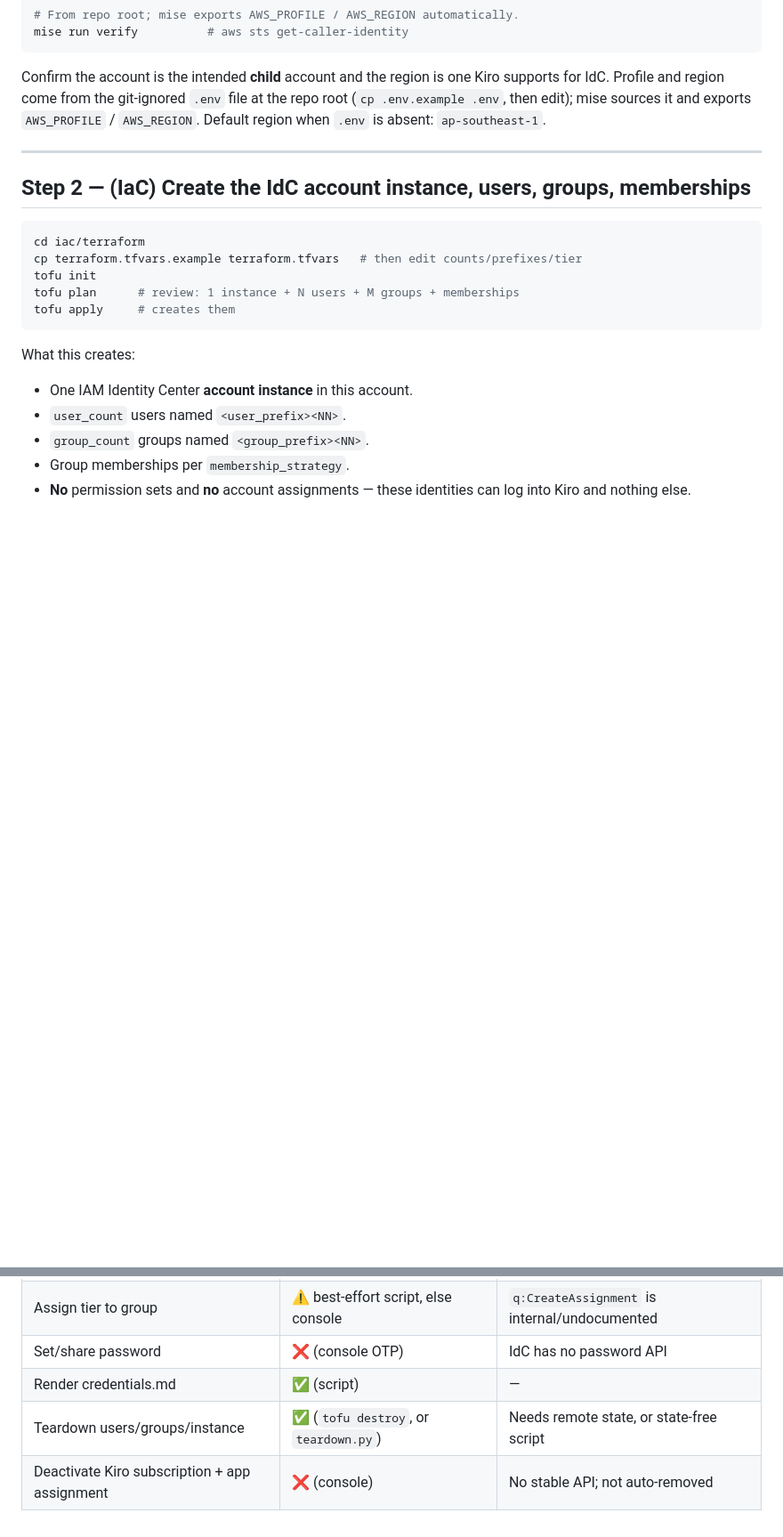
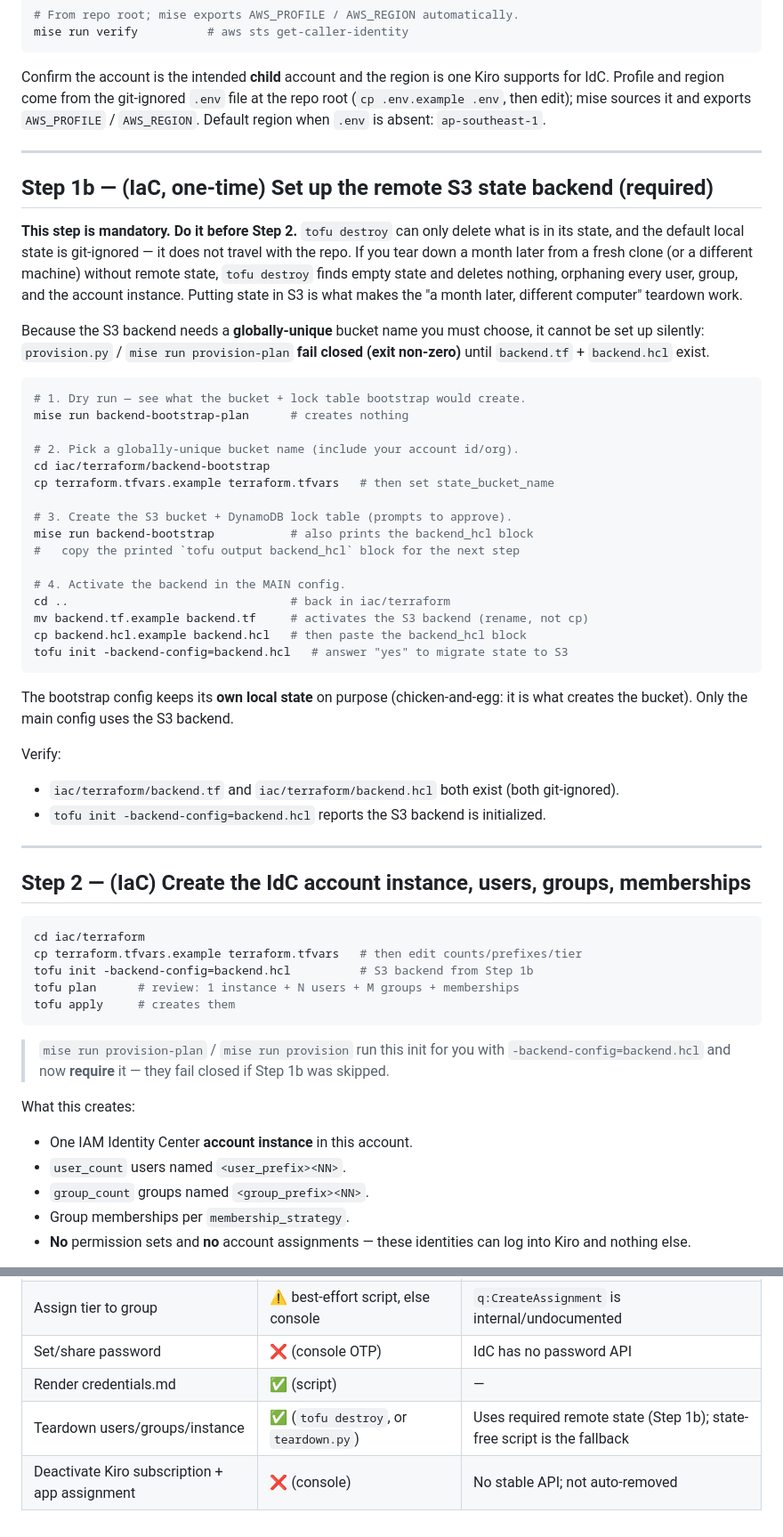
Before and after one commit to NikkiSatmaka/kiro-provisioning-iac, a Markdown page: iac/RUNBOOK.md, 2 parts joined by grey strips. Shown at 89% size. Drawn GitHub-style; blank space fills up the shorter version.

Commit message:
docs(runbook): add required step 1b remote-state backend
Insert a mandatory Step 1b between credential verify and the main apply that
sets up the S3 backend (bootstrap bucket + lock table, then activate
backend.tf/backend.hcl), explaining why it is required: teardown from a fresh
clone only works if state lives in S3. Update Step 2 to init with
-backend-config=backend.hcl and note the mise tasks now fail closed without it.
Reframe the Teardown section and the automation table so remote state reads as
the required standard path, with the state-free script as the fallback.

````diff
--- a/iac/RUNBOOK.md
+++ b/iac/RUNBOOK.md
@@ -52,15 +52,61 @@ exports `AWS_PROFILE` / `AWS_REGION`. Default region when `.env` is absent:
 
 ---
 
+## Step 1b — (IaC, one-time) Set up the remote S3 state backend (required)
+
+**This step is mandatory. Do it before Step 2.** `tofu destroy` can only delete
+what is in its state, and the default local state is git-ignored — it does not
+travel with the repo. If you tear down a month later from a fresh clone (or a
+different machine) without remote state, `tofu destroy` finds empty state and
+deletes nothing, orphaning every user, group, and the account instance. Putting
+state in S3 is what makes the "a month later, different computer" teardown work.
+
+Because the S3 backend needs a **globally-unique** bucket name you must choose,
+it cannot be set up silently: `provision.py` / `mise run provision-plan` **fail
+closed (exit non-zero)** until `backend.tf` + `backend.hcl` exist.
+
+```bash
+# 1. Dry run — see what the bucket + lock table bootstrap would create.
+mise run backend-bootstrap-plan      # creates nothing
+
+# 2. Pick a globally-unique bucket name (include your account id/org).
+cd iac/terraform/backend-bootstrap
+cp terraform.tfvars.example terraform.tfvars   # then set state_bucket_name
+
+# 3. Create the S3 bucket + DynamoDB lock table (prompts to approve).
+mise run backend-bootstrap           # also prints the backend_hcl block
+#   copy the printed `tofu output backend_hcl` block for the next step
+
+# 4. Activate the backend in the MAIN config.
+cd ..                                # back in iac/terraform
+mv backend.tf.example backend.tf     # activates the S3 backend (rename, not cp)
+cp backend.hcl.example backend.hcl   # then paste the backend_hcl block
+tofu init -backend-config=backend.hcl   # answer "yes" to migrate state to S3
+```
+
+The bootstrap config keeps its **own local state** on purpose (chicken-and-egg:
+it is what creates the bucket). Only the main config uses the S3 backend.
+
+Verify:
+- `iac/terraform/backend.tf` and `iac/terraform/backend.hcl` both exist (both
+  git-ignored).
+- `tofu init -backend-config=backend.hcl` reports the S3 backend is initialized.
+
+---
+
 ## Step 2 — (IaC) Create the IdC account instance, users, groups, memberships
 
 ```bash
 cd iac/terraform
 cp terraform.tfvars.example terraform.tfvars   # then edit counts/prefixes/tier
-tofu init
+tofu init -backend-config=backend.hcl          # S3 backend from Step 1b
 tofu plan      # review: 1 instance + N users + M groups + memberships
 tofu apply     # creates them
 ```
+
+> `mise run provision-plan` / `mise run provision` run this init for you with
+> `-backend-config=backend.hcl` and now **require** it — they fail closed if
+> Step 1b was skipped.
 
 What this creates:
 - One IAM Identity Center **account instance** in this account.
@@ -242,5 +289,5 @@ Caveats (detailed in `TEARDOWN.md`):
 | Assign tier to group | ⚠️ best-effort script, else console | `q:CreateAssignment` is internal/undocumented |
 | Set/share password | ❌ (console OTP) | IdC has no password API |
 | Render credentials.md | ✅ (script) | — |
-| Teardown users/groups/instance | ✅ (`tofu destroy`, or `teardown.py`) | Needs remote state, or state-free script |
+| Teardown users/groups/instance | ✅ (`tofu destroy`, or `teardown.py`) | Uses required remote state (Step 1b); state-free script is the fallback |
 | Deactivate Kiro subscription + app assignment | ❌ (console) | No stable API; not auto-removed |
````
Also changed, not shown: other parts of iac/RUNBOOK.md (+7 -6 lines).
